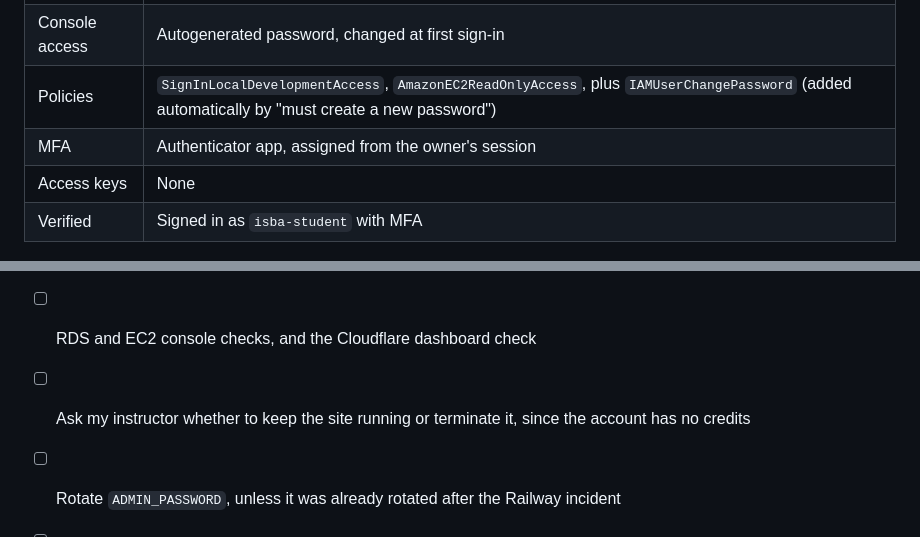
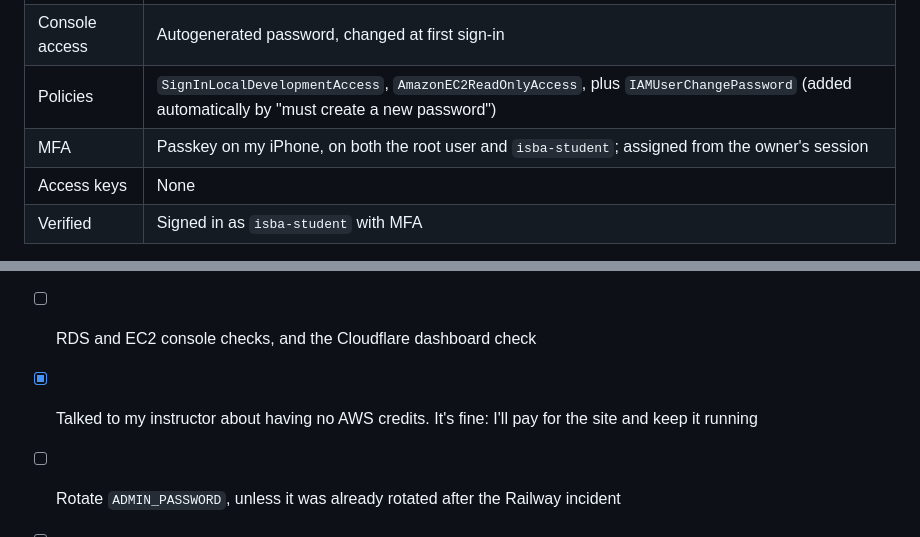
Before and after one commit to brandon-dong/career-platform, a Markdown page: docs/aws-migration-notes.md, 2 parts joined by grey strips. Drawn GitHub-style.

Commit message:
docs: add my AWS migration reflection and update MFA notes
Co-Authored-By: Claude Opus 5.5 <noreply@anthropic.com>

```diff
--- a/docs/aws-migration-notes.md
+++ b/docs/aws-migration-notes.md
@@ -119,7 +119,7 @@ Created in the account owner's console session:
 | User | `isba-student`, IAM user (no Organizations or Identity Center, so the console doesn't offer that choice) |
 | Console access | Autogenerated password, changed at first sign-in |
 | Policies | `SignInLocalDevelopmentAccess`, `AmazonEC2ReadOnlyAccess`, plus `IAMUserChangePassword` (added automatically by "must create a new password") |
-| MFA | Authenticator app, assigned from the owner's session |
+| MFA | Passkey on my iPhone, on both the root user and `isba-student`; assigned from the owner's session |
 | Access keys | None |
 | Verified | Signed in as `isba-student` with MFA |
 
@@ -377,7 +377,7 @@ My AWS account ID and home IP addresses are left out of this file because the re
 
 **Open items**
 - [ ] RDS and EC2 console checks, and the Cloudflare dashboard check
-- [ ] Ask my instructor whether to keep the site running or terminate it, since the account has no credits
+- [x] Talked to my instructor about having no AWS credits. It's fine: I'll pay for the site and keep it running
 - [ ] Rotate `ADMIN_PASSWORD`, unless it was already rotated after the Railway incident
 - [ ] Check the first real figures on the Bills page, and confirm an RDS snapshot that includes the data
 - [ ] Explain the diagram to a classmate
```
Also changed, not shown: README.md (+22 -0 lines).
